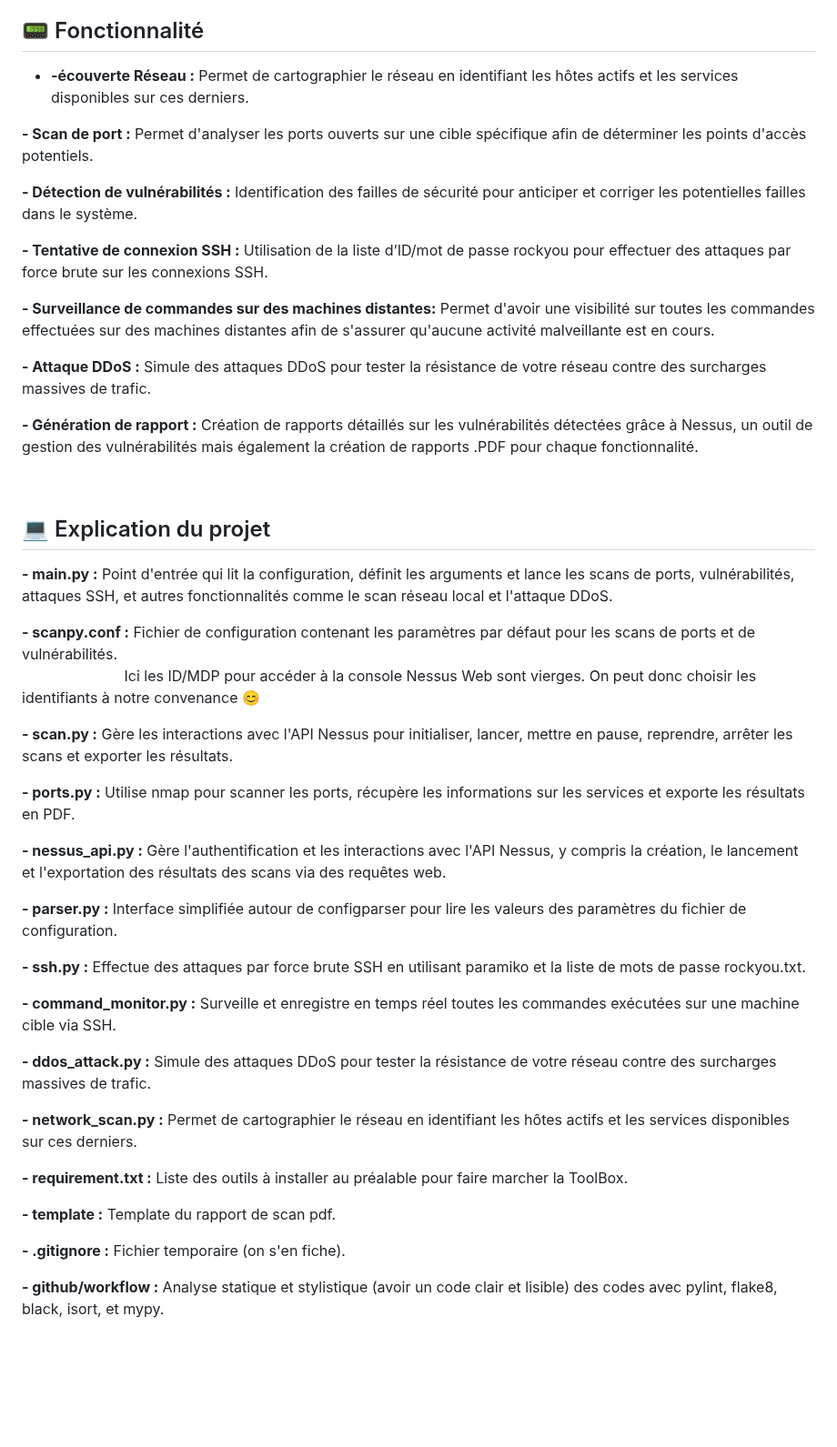
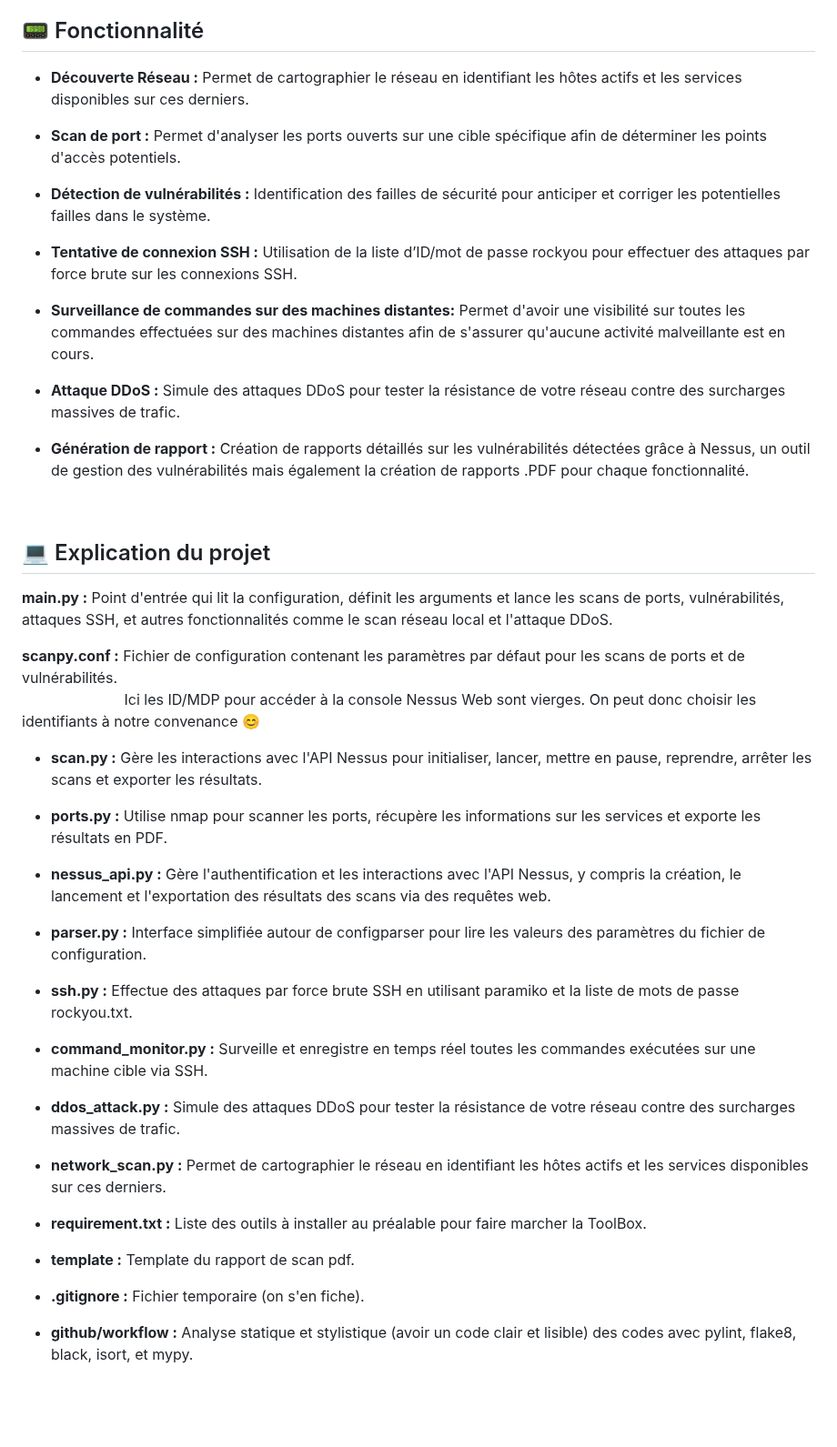
Before and after one commit to a2vWgn/ToolBox-Wagner-M1, a Markdown page: README.md, the part around the change. Shown at 91% size. GitHub-like rendering; blank space fills up the shorter version.

```diff
--- a/README.md
+++ b/README.md
@@ -6,52 +6,52 @@
 > ScanPy est une Toolbox pour identifier les failles de sécurité dans les réseaux informatiques. J'ai essayé de faire en sorte d'avoir une ToolBox plutôt complète afin d'avoir une certaine crédibilité professionnelle.
 
 ## 📟 Fonctionnalité
-- <B>-écouverte Réseau :</B> Permet de cartographier le réseau en identifiant les hôtes actifs et les services disponibles sur ces derniers.
+- <B>Découverte Réseau :</B> Permet de cartographier le réseau en identifiant les hôtes actifs et les services disponibles sur ces derniers.
 
-<B> - Scan de port :</B> Permet d'analyser les ports ouverts sur une cible spécifique afin de déterminer les points d'accès potentiels.
+- <B>Scan de port :</B> Permet d'analyser les ports ouverts sur une cible spécifique afin de déterminer les points d'accès potentiels.
 
-<B> - Détection de vulnérabilités :</B> Identification des failles de sécurité pour anticiper et corriger les potentielles failles dans le système.
+- <B>Détection de vulnérabilités :</B> Identification des failles de sécurité pour anticiper et corriger les potentielles failles dans le système.
 
-<B> - Tentative de connexion SSH :</B> Utilisation de la liste d’ID/mot de passe rockyou pour effectuer des attaques par force brute sur les connexions SSH.
+- <B>Tentative de connexion SSH :</B> Utilisation de la liste d’ID/mot de passe rockyou pour effectuer des attaques par force brute sur les connexions SSH.
 
-<B> - Surveillance de commandes sur des machines distantes:</B> Permet d'avoir une visibilité sur toutes les commandes effectuées sur des machines distantes afin de s'assurer qu'aucune activité malveillante est en cours.
+- <B>Surveillance de commandes sur des machines distantes:</B> Permet d'avoir une visibilité sur toutes les commandes effectuées sur des machines distantes afin de s'assurer qu'aucune activité malveillante est en cours.
 
-<B> - Attaque DDoS :</B> Simule des attaques DDoS pour tester la résistance de votre réseau contre des surcharges massives de trafic.
+- <B>Attaque DDoS :</B> Simule des attaques DDoS pour tester la résistance de votre réseau contre des surcharges massives de trafic.
 
-<B> - Génération de rapport :</B> Création de rapports détaillés sur les vulnérabilités détectées grâce à Nessus, un outil de gestion des vulnérabilités mais également la création de rapports .PDF pour chaque fonctionnalité.
+- <B>Génération de rapport :</B> Création de rapports détaillés sur les vulnérabilités détectées grâce à Nessus, un outil de gestion des vulnérabilités mais également la création de rapports .PDF pour chaque fonctionnalité.
 
 <br>
 
 ## 💻 Explication du projet
 
-<B> - main.py :</B> Point d'entrée qui lit la configuration, définit les arguments et lance les scans de ports, vulnérabilités, attaques SSH, et autres fonctionnalités comme le scan réseau local et l'attaque DDoS.
+<B>main.py :</B> Point d'entrée qui lit la configuration, définit les arguments et lance les scans de ports, vulnérabilités, attaques SSH, et autres fonctionnalités comme le scan réseau local et l'attaque DDoS.
 
-<b> - scanpy.conf :</b> Fichier de configuration contenant les paramètres par défaut pour les scans de ports et de vulnérabilités. <br>
+<b>scanpy.conf :</b> Fichier de configuration contenant les paramètres par défaut pour les scans de ports et de vulnérabilités. <br>
 &nbsp;&nbsp;&nbsp;&nbsp;&nbsp;&nbsp;&nbsp;&nbsp;&nbsp;&nbsp;&nbsp;&nbsp;&nbsp;&nbsp;&nbsp;&nbsp;&nbsp;&nbsp;&nbsp;&nbsp;&nbsp;&nbsp;&nbsp;&nbsp;&nbsp;Ici les ID/MDP pour accéder à la console Nessus Web sont vierges. On peut donc choisir les identifiants à notre convenance 😊
 
-<B> - scan.py :</B> Gère les interactions avec l'API Nessus pour initialiser, lancer, mettre en pause, reprendre, arrêter les scans et exporter les résultats.
+- <B>scan.py :</B> Gère les interactions avec l'API Nessus pour initialiser, lancer, mettre en pause, reprendre, arrêter les scans et exporter les résultats.
 
-<B> - ports.py :</B> Utilise nmap pour scanner les ports, récupère les informations sur les services et exporte les résultats en PDF.
+- <B>ports.py :</B> Utilise nmap pour scanner les ports, récupère les informations sur les services et exporte les résultats en PDF.
 
-<B> - nessus_api.py :</B>  Gère l'authentification et les interactions avec l'API Nessus, y compris la création, le lancement et l'exportation des résultats des scans via des requêtes web.
+- <B>nessus_api.py :</B>  Gère l'authentification et les interactions avec l'API Nessus, y compris la création, le lancement et l'exportation des résultats des scans via des requêtes web.
 
-<B> - parser.py :</B> Interface simplifiée autour de configparser pour lire les valeurs des paramètres du fichier de configuration.
+- <B>parser.py :</B> Interface simplifiée autour de configparser pour lire les valeurs des paramètres du fichier de configuration.
 
-<B> - ssh.py :</B> Effectue des attaques par force brute SSH en utilisant paramiko et la liste de mots de passe rockyou.txt.
+- <B>ssh.py :</B> Effectue des attaques par force brute SSH en utilisant paramiko et la liste de mots de passe rockyou.txt.
 
-<B> - command_monitor.py :</B> Surveille et enregistre en temps réel toutes les commandes exécutées sur une machine cible via SSH.
+- <B>command_monitor.py :</B> Surveille et enregistre en temps réel toutes les commandes exécutées sur une machine cible via SSH.
 
-<B> - ddos_attack.py :</B> Simule des attaques DDoS pour tester la résistance de votre réseau contre des surcharges massives de trafic.
+- <B>ddos_attack.py :</B> Simule des attaques DDoS pour tester la résistance de votre réseau contre des surcharges massives de trafic.
 
-<B> - network_scan.py :</B> Permet de cartographier le réseau en identifiant les hôtes actifs et les services disponibles sur ces derniers.
+- <B>network_scan.py :</B> Permet de cartographier le réseau en identifiant les hôtes actifs et les services disponibles sur ces derniers.
 
-<B> - requirement.txt :</B> Liste des outils à installer au préalable pour faire marcher la ToolBox.
+- <B>requirement.txt :</B> Liste des outils à installer au préalable pour faire marcher la ToolBox.
 
-<B> - template :</B> Template du rapport de scan pdf.
+- <B>template :</B> Template du rapport de scan pdf.
 
-<B> - .gitignore :</B> Fichier temporaire (on s'en fiche).
+- <B>.gitignore :</B> Fichier temporaire (on s'en fiche).
 
-<B> - github/workflow :</B> Analyse statique et stylistique (avoir un code clair et lisible) des codes avec pylint, flake8, black, isort, et mypy.
+- <B>github/workflow :</B> Analyse statique et stylistique (avoir un code clair et lisible) des codes avec pylint, flake8, black, isort, et mypy.
 
 <br>
 <br>
```
